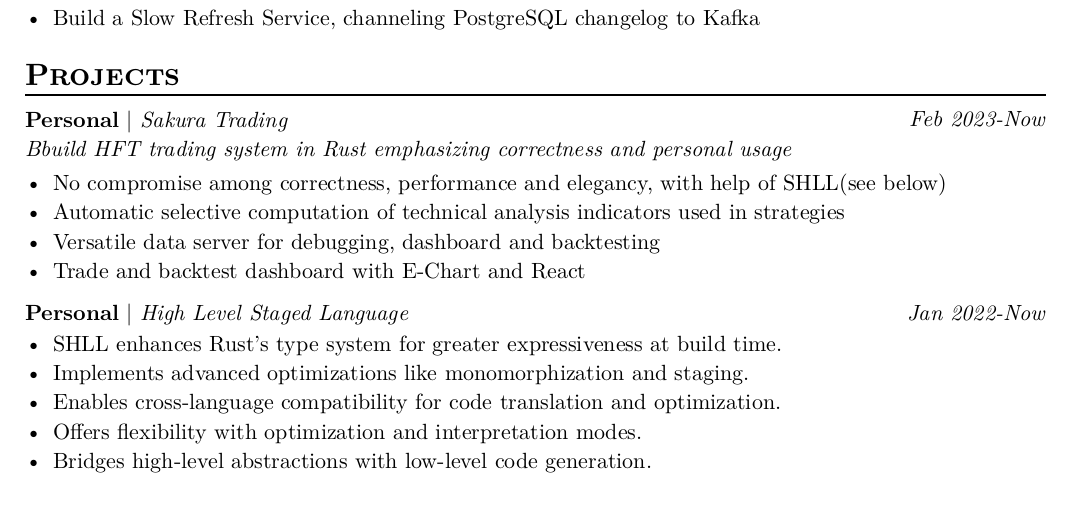
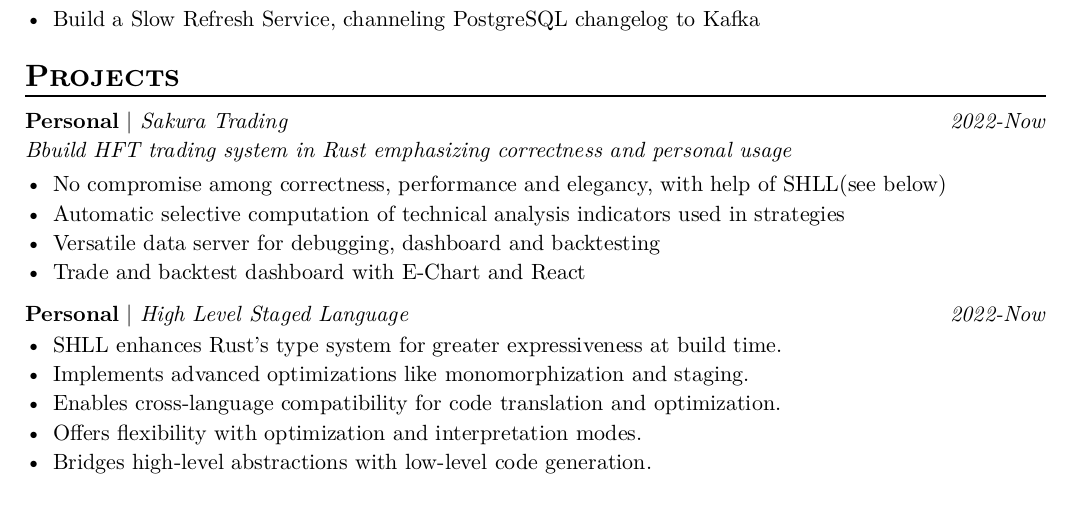
Before and after one commit to JakkuSakura/MyResume, a Typst document (resume_english.typ): part of page 2 of 2, cut so that both start at the same text. The pictures show the PDF file resume_english.pdf that the author committed with the source.

Commit message:
feat: redacted

```diff
--- a/resume_english.typ
+++ b/resume_english.typ
@@ -612,7 +612,7 @@ In general, the hyperlinks I tend to include are:
 #exp(
   role: "Personal",
   project: "Sakura Trading",
-  date: "Feb 2023-Now",
+  date: "2022-Now",
   summary: "Bbuild HFT trading system in Rust emphasizing correctness and personal usage",
   details: [
     - No compromise among correctness, performance and elegancy, with help of SHLL(see below)
@@ -625,7 +625,7 @@ In general, the hyperlinks I tend to include are:
 #exp(
   role: "Personal",
   project: "High Level Staged Language",
-  date: "Jan 2022-Now",
+  date: "2022-Now",
   details: [
     - SHLL enhances Rust's type system for greater expressiveness at build time.
     - Implements advanced optimizations like monomorphization and staging.
```
Also changed, not shown: resume_english.pdf, resume_english.typ (2 more changed lines).
